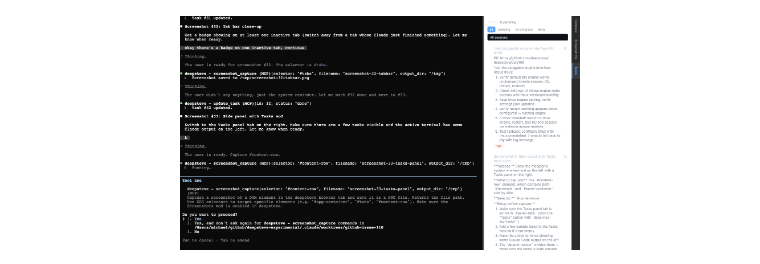
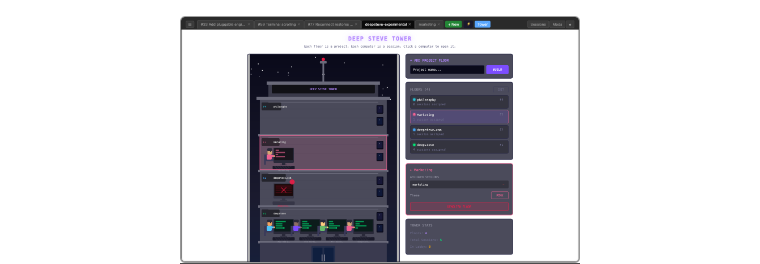
Before and after one commit to deepsteve/deepsteve, a Markdown page: README.md, the part around the change. Rendered like a GitHub page; pictures changed too: screenshots/screenshot-33-tasks-panel.png (deleted), screenshots/tower.png (added).

Commit message:
Replace duplicate terminal screenshot with Tower view
Co-Authored-By: Claude Opus 4.6 <noreply@anthropic.com>

```diff
--- a/README.md
+++ b/README.md
@@ -13,7 +13,7 @@ Run multiple Claude Code sessions side-by-side in your browser, each with full t
 </p>
 
 <p align="center">
-  <img src="screenshots/screenshot-33-tasks-panel.png" alt="Terminal with tasks panel" width="400">
+  <img src="screenshots/tower.png" alt="Tower view — visual project and session overview" width="400">
   <img src="screenshots/screenshot-35-issue-picker.png" alt="GitHub issue picker modal" width="400">
 </p>
 
```
